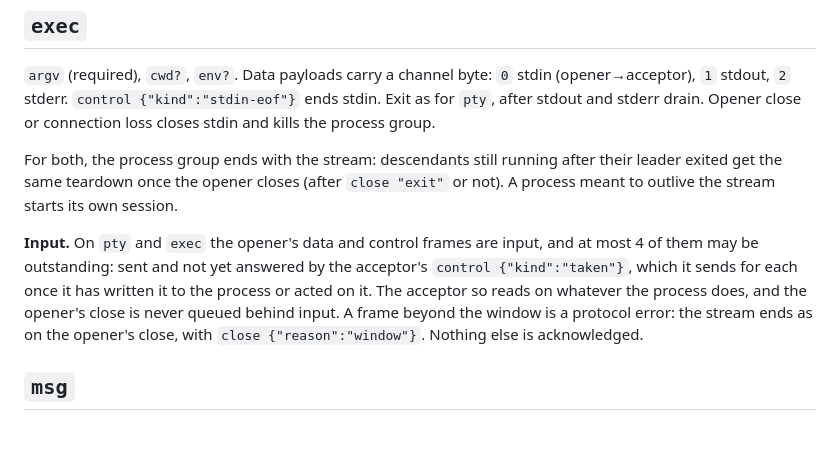
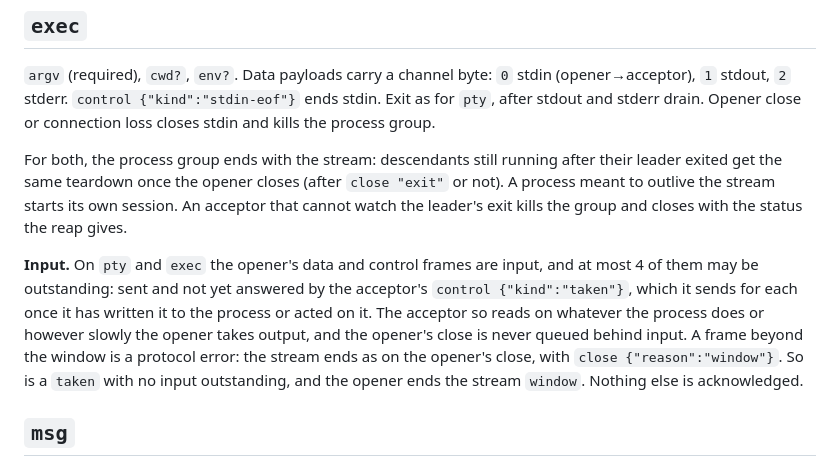
Before and after one commit to notaharness/beam, a Markdown page: docs/04-streams.md, the part around the change. GitHub-like rendering; blank space fills up the shorter version.

Commit message:
docs(spec): input answers, taken for nothing, unwatchable leaders
Co-Authored-By: Claude Opus 5.5 <noreply@anthropic.com>

```diff
--- a/docs/04-streams.md
+++ b/docs/04-streams.md
@@ -69,15 +69,17 @@ stdin and kills the process group.
 
 For both, the process group ends with the stream: descendants still running after their
 leader exited get the same teardown once the opener closes (after `close "exit"` or not).
-A process meant to outlive the stream starts its own session.
+A process meant to outlive the stream starts its own session. An acceptor that cannot
+watch the leader's exit kills the group and closes with the status the reap gives.
 
 **Input.** On `pty` and `exec` the opener's data and control frames are input, and at most
 4 of them may be outstanding: sent and not yet answered by the acceptor's
 `control {"kind":"taken"}`, which it sends for each once it has written it to the process
-or acted on it. The acceptor so reads on whatever the process does, and the opener's close
-is never queued behind input. A frame beyond the window is a protocol error: the stream
-ends as on the opener's close, with `close {"reason":"window"}`. Nothing else is
-acknowledged.
+or acted on it. The acceptor so reads on whatever the process does or however slowly the
+opener takes output, and the opener's close is never queued behind input. A frame beyond
+the window is a protocol error: the stream ends as on the opener's close, with
+`close {"reason":"window"}`. So is a `taken` with no input outstanding, and the opener ends
+the stream `window`. Nothing else is acknowledged.
 
 ## `msg`
 
```
Also changed, not shown: docs/06-control-socket.md (+4 -3 lines), docs/11-decisions.md (+1 -1 lines).
